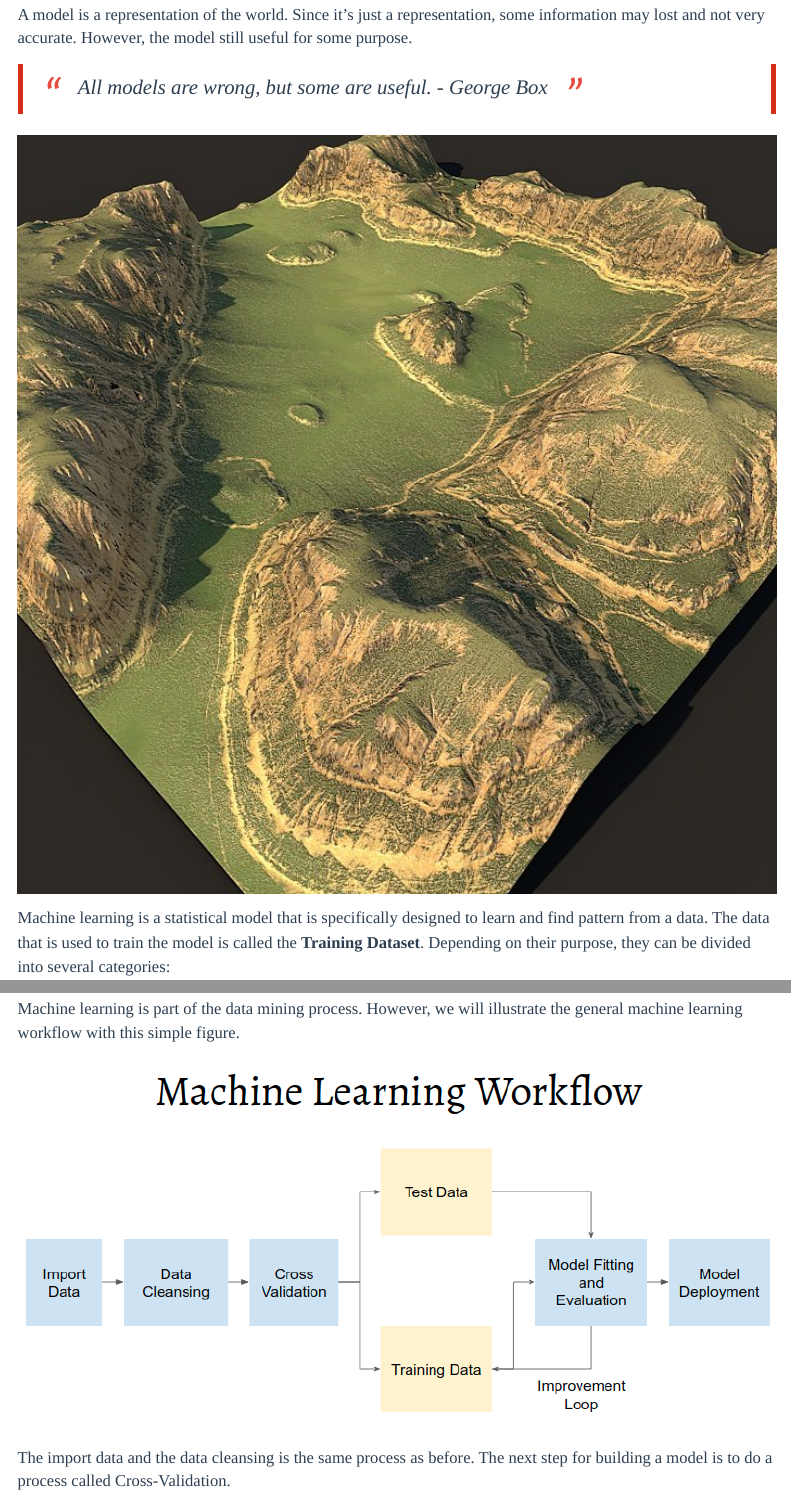
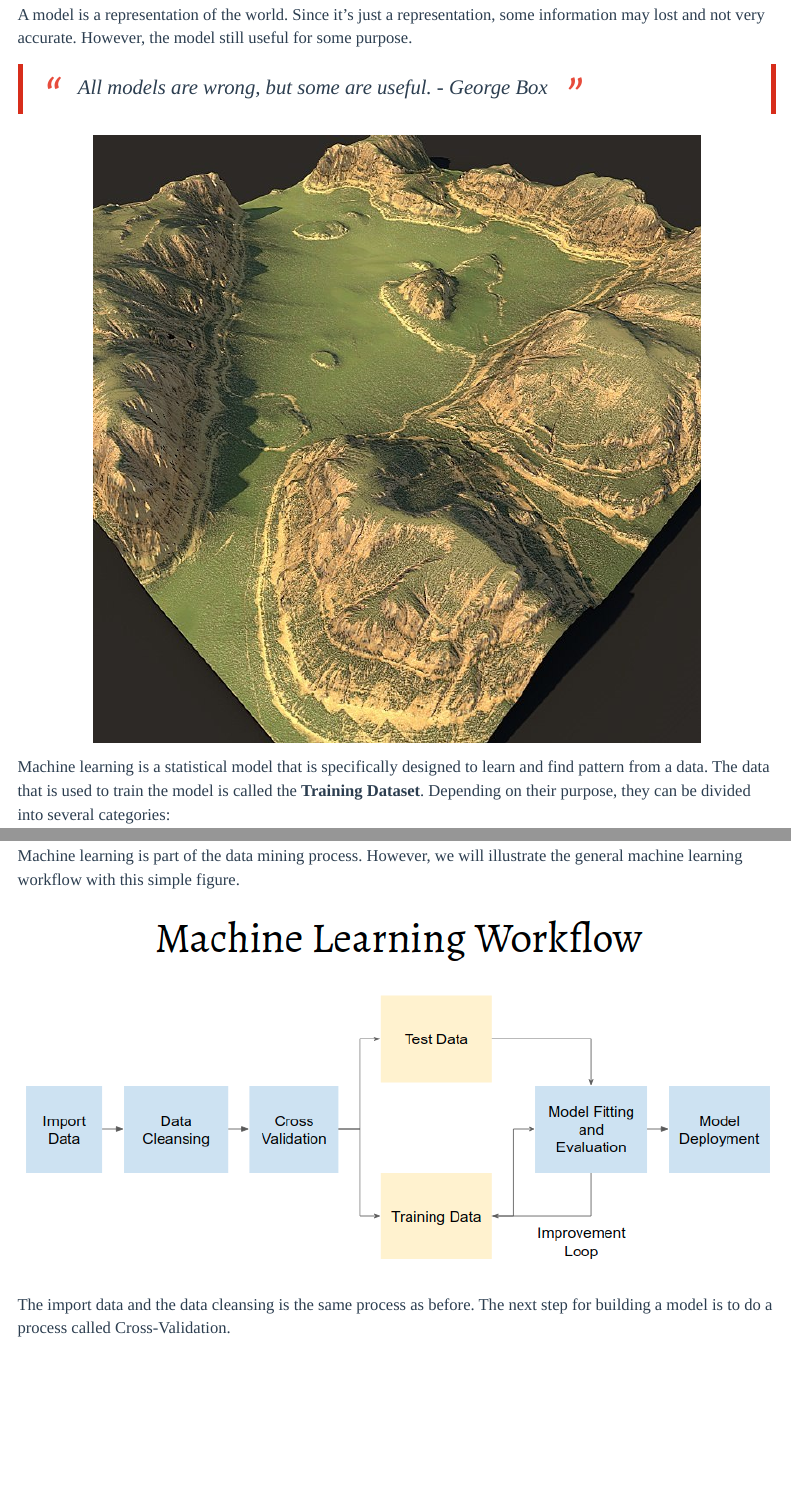
Before and after one commit to Argaadya/data-mining, an R Markdown document (case_study.Rmd): the page in a window 1100 px wide, from 5080 px down, and a second part further down, joined at a grey line. Rendered offline with R 4.5, knitr and Pandoc, with nearby package versions; some code elsewhere in the file could not run offline; menus at the side of the page are left out.

Commit message:
update article

````diff
--- a/case_study.Rmd
+++ b/case_study.Rmd
@@ -1,17 +1,23 @@
 ---
-title: "Case Study : Predictive Lead Scoring"
+title: 'Case Study : Predictive Lead Scoring'
 author: "Team Algoritma"
 date: "11/10/2020"
 output:
- html_document:
-   toc: true
-   toc_depth: 2
-   toc_float: true
-   number_sections: true
-   theme: flatly
-   highlight: zenburn
-   df_print: paged
-   css: style.css
+  html_document:
+    toc: yes
+    toc_depth: 2
+    toc_float: yes
+    number_sections: yes
+    theme: flatly
+    highlight: zenburn
+    df_print: paged
+    css: style.css
+  pdf_document:
+    toc: yes
+    toc_depth: '2'
+  word_document:
+    toc: yes
+    toc_depth: '2'
 ---
 
 ```{r setup, include=FALSE}
@@ -25,18 +31,14 @@ knitr::opts_chunk$set(echo = F,
 ```{r message=FALSE, echo=FALSE}
 # Data Wrangling
 library(tidyverse)
-library(lubridate)
 
 # Model Fitting and Evaluation
 library(rsample)
 library(randomForest)
 library(yardstick)
-library(partykit)
 library(rpart)
-library(rpart.plot)
 
 # Visualization
-library(ggparty)
 library(scales)
 library(ggrepel)
 library(rattle)
@@ -64,7 +68,7 @@ Our company sold an automotive product for over 20 years. However, for the last
 df_rec <- read.csv("data/monthly_sales.csv")
 
 df_rec %>%
-  mutate(date = ymd(date)) %>%
+  mutate(date = as.Date(date)) %>%
   ggplot(aes(date, sales, color = type, group = 1)) +
   geom_line() +
   geom_point(size = 1) +
@@ -335,7 +339,7 @@ A model is a representation of the world. Since it's just a representation, some
 
 > All models are wrong, but some are useful. - George Box
 
-```{r}
+```{r out.width="80%"}
 knitr::include_graphics("assets/model-map.jpg")
 ```
 
````
Also changed, not shown: Algoritma Pre-Workshop Handbook - Solving Business Problem with Data Mining.pdf (added), case_study.html, case_study.pdf (added), case_study.Rmd (2 more changed lines).
